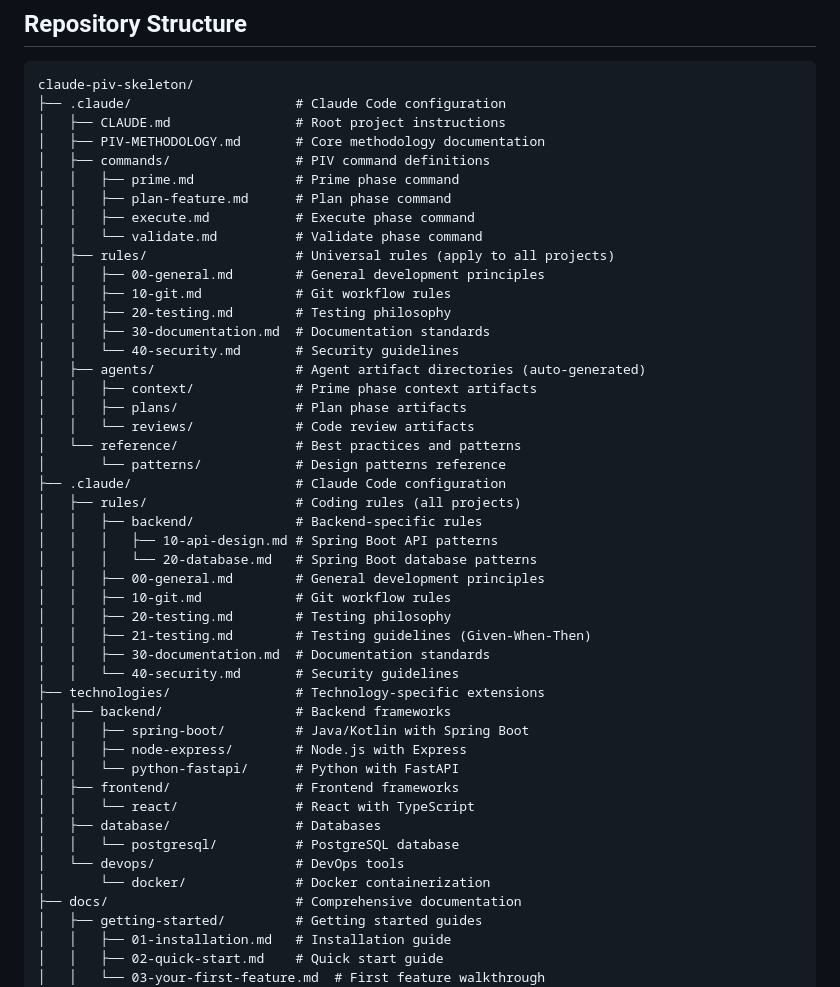
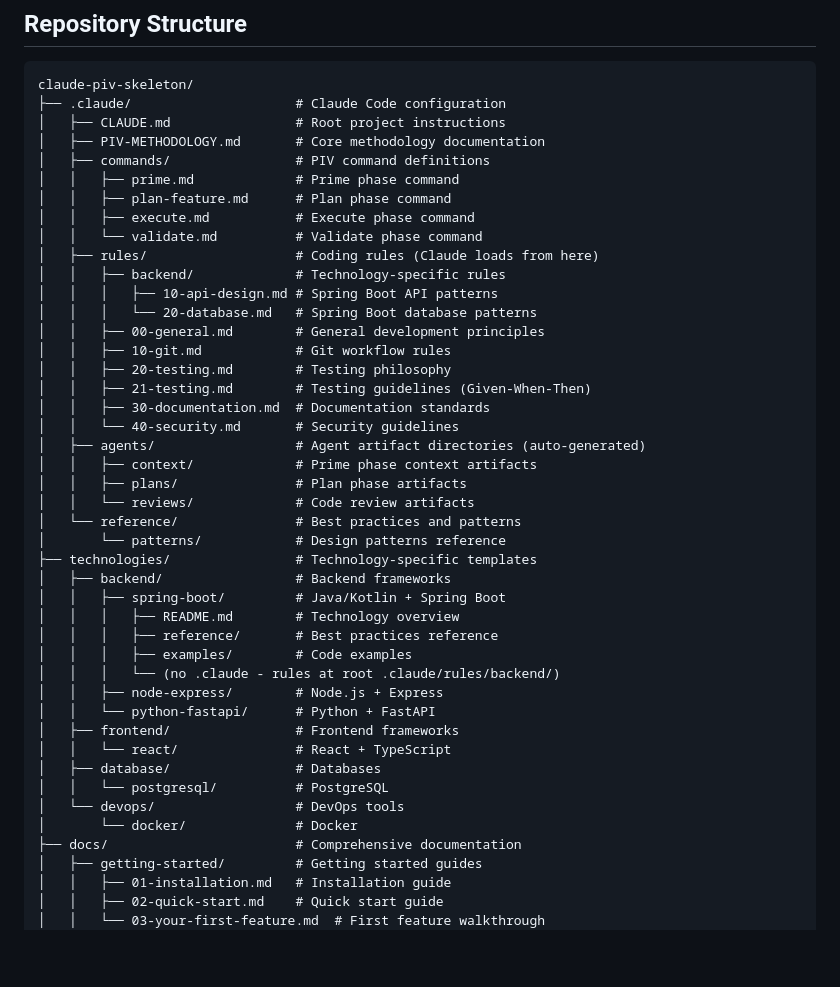
Before and after one commit to galando/claude-piv-skeleton, a Markdown page: README.md, the part around the change. GitHub-like rendering; blank space fills up the shorter version.

Commit message:
docs: update README with correct rule discovery structure
Clarified that Claude Code loads rules from root .claude/rules/ directory,
not from nested .claude directories in technologies/.

Key updates:
- Documented .claude/rules/backend/ for technology-specific rules
- Added note that technologies/*/ .claude dirs are NOT for rules
- Removed duplicate .claude section
- Clarified that 21-testing.md contains Given-When-Then pattern

Structure now matches woningscout pattern where all rules are
discoverable at the root .claude/rules/ level.

🤖 Generated with [Claude Code](https://claude.com/claude-code)

Co-Authored-By: Claude Sonnet 4.5 <noreply@anthropic.com>

```diff
--- a/README.md
+++ b/README.md
@@ -113,10 +113,14 @@ claude-piv-skeleton/
 │   │   ├── plan-feature.md      # Plan phase command
 │   │   ├── execute.md           # Execute phase command
 │   │   └── validate.md          # Validate phase command
-│   ├── rules/                   # Universal rules (apply to all projects)
+│   ├── rules/                   # Coding rules (Claude loads from here)
+│   │   ├── backend/             # Technology-specific rules
+│   │   │   ├── 10-api-design.md # Spring Boot API patterns
+│   │   │   └── 20-database.md   # Spring Boot database patterns
 │   │   ├── 00-general.md        # General development principles
 │   │   ├── 10-git.md            # Git workflow rules
 │   │   ├── 20-testing.md        # Testing philosophy
+│   │   ├── 21-testing.md        # Testing guidelines (Given-When-Then)
 │   │   ├── 30-documentation.md  # Documentation standards
 │   │   └── 40-security.md       # Security guidelines
 │   ├── agents/                  # Agent artifact directories (auto-generated)
@@ -125,28 +129,21 @@ claude-piv-skeleton/
 │   │   └── reviews/             # Code review artifacts
 │   └── reference/               # Best practices and patterns
 │       └── patterns/            # Design patterns reference
-├── .claude/                     # Claude Code configuration
-│   ├── rules/                   # Coding rules (all projects)
-│   │   ├── backend/             # Backend-specific rules
-│   │   │   ├── 10-api-design.md # Spring Boot API patterns
-│   │   │   └── 20-database.md   # Spring Boot database patterns
-│   │   ├── 00-general.md        # General development principles
-│   │   ├── 10-git.md            # Git workflow rules
-│   │   ├── 20-testing.md        # Testing philosophy
-│   │   ├── 21-testing.md        # Testing guidelines (Given-When-Then)
-│   │   ├── 30-documentation.md  # Documentation standards
-│   │   └── 40-security.md       # Security guidelines
-├── technologies/                # Technology-specific extensions
+├── technologies/                # Technology-specific templates
 │   ├── backend/                 # Backend frameworks
-│   │   ├── spring-boot/         # Java/Kotlin with Spring Boot
-│   │   ├── node-express/        # Node.js with Express
-│   │   └── python-fastapi/      # Python with FastAPI
+│   │   ├── spring-boot/         # Java/Kotlin + Spring Boot
+│   │   │   ├── README.md        # Technology overview
+│   │   │   ├── reference/       # Best practices reference
+│   │   │   ├── examples/        # Code examples
+│   │   │   └── (no .claude - rules at root .claude/rules/backend/)
+│   │   ├── node-express/        # Node.js + Express
+│   │   └── python-fastapi/      # Python + FastAPI
 │   ├── frontend/                # Frontend frameworks
-│   │   └── react/               # React with TypeScript
+│   │   └── react/               # React + TypeScript
 │   ├── database/                # Databases
-│   │   └── postgresql/          # PostgreSQL database
+│   │   └── postgresql/          # PostgreSQL
 │   └── devops/                  # DevOps tools
-│       └── docker/              # Docker containerization
+│       └── docker/              # Docker
 ├── docs/                        # Comprehensive documentation
 │   ├── getting-started/         # Getting started guides
 │   │   ├── 01-installation.md   # Installation guide
```
